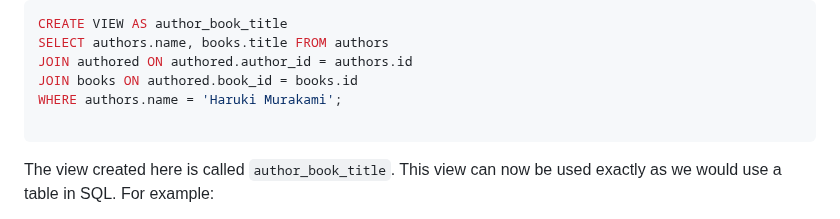
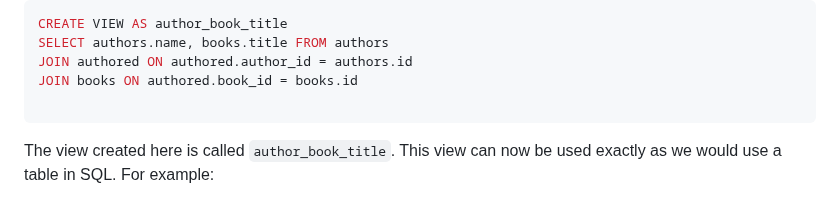
Before and after one commit to HackYourFutureBelgium/sql-database, a Markdown page: week3/README.md, the part around the change. Drawn GitHub-style.

Commit message:
Update README.md
Removed the filter query WHERE under Views.

````diff
--- a/week3/README.md
+++ b/week3/README.md
@@ -232,7 +232,6 @@ CREATE VIEW AS author_book_title
 SELECT authors.name, books.title FROM authors
 JOIN authored ON authored.author_id = authors.id
 JOIN books ON authored.book_id = books.id
-WHERE authors.name = 'Haruki Murakami';
 
 ```
 
````
